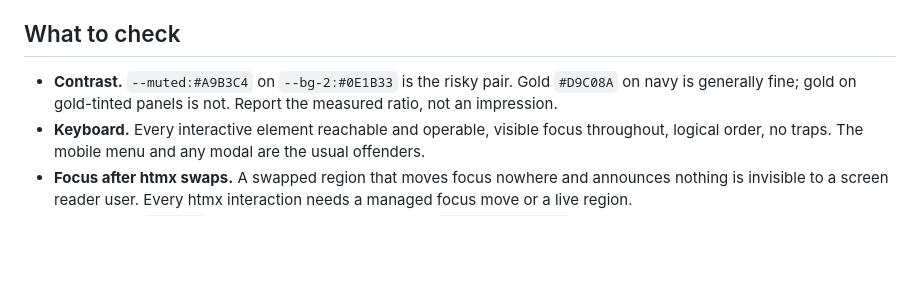
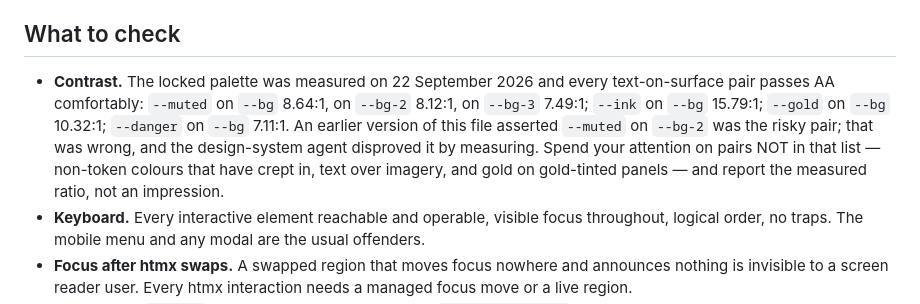
Before and after one commit to srihs/Leslie-Hale-Astrology, a Markdown page: .claude/agents/accessibility-auditor.md, the part around the change. Drawn GitHub-style; blank space fills up the shorter version.

```diff
--- a/.claude/agents/accessibility-auditor.md
+++ b/.claude/agents/accessibility-auditor.md
@@ -16,9 +16,15 @@ particular design — check them first.
 
 ## What to check
 
-- **Contrast.** `--muted:#A9B3C4` on `--bg-2:#0E1B33` is the risky pair. Gold
-  `#D9C08A` on navy is generally fine; gold on gold-tinted panels is not.
-  Report the measured ratio, not an impression.
+- **Contrast.** The locked palette was measured on 22 September 2026 and every
+  text-on-surface pair passes AA comfortably: `--muted` on `--bg` 8.64:1, on
+  `--bg-2` 8.12:1, on `--bg-3` 7.49:1; `--ink` on `--bg` 15.79:1; `--gold` on
+  `--bg` 10.32:1; `--danger` on `--bg` 7.11:1. An earlier version of this file
+  asserted `--muted` on `--bg-2` was the risky pair; that was wrong, and the
+  design-system agent disproved it by measuring. Spend your attention on pairs
+  NOT in that list — non-token colours that have crept in, text over imagery,
+  and gold on gold-tinted panels — and report the measured ratio, not an
+  impression.
 - **Keyboard.** Every interactive element reachable and operable, visible focus
   throughout, logical order, no traps. The mobile menu and any modal are the
   usual offenders.
```
Also changed, not shown: .claude/agents/design-system.md (+7 -2 lines).
